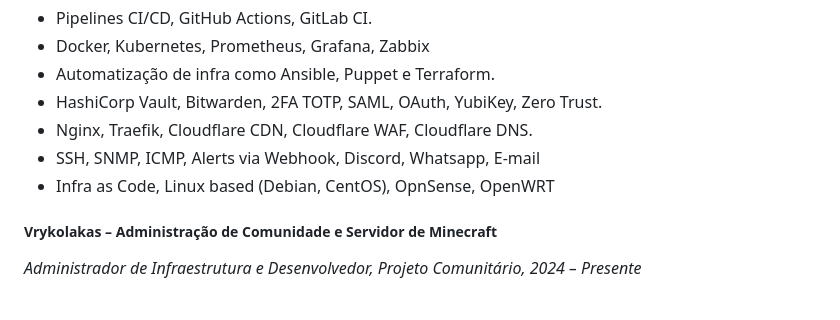
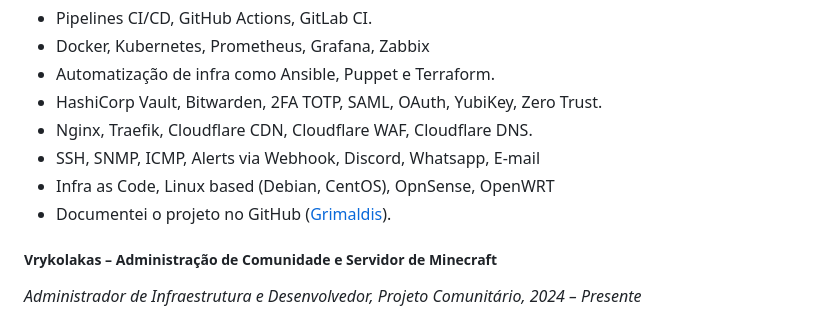
Before and after one commit to paodelonga/vitae, a Markdown page: curriculum-abiel_mendes-pt_br-grupo_ntsec-minimal.md, the part around the change. GitHub-like rendering.

Commit message:
docs(curriculo): adiciona links para a documentacao do homelab
Signed-off-by: paodelonga <72471292+paodelonga@users.noreply.github.com>

```diff
--- a/curriculum-abiel_mendes-pt_br-grupo_ntsec-minimal.md
+++ b/curriculum-abiel_mendes-pt_br-grupo_ntsec-minimal.md
@@ -72,6 +72,7 @@ _Engenheiro de Infraestrutura de TI, Projeto Pessoal, 2023 – Presente_
 - Nginx, Traefik, Cloudflare CDN, Cloudflare WAF, Cloudflare DNS.
 - SSH, SNMP, ICMP, Alerts via Webhook, Discord, Whatsapp, E-mail
 - Infra as Code, Linux based (Debian, CentOS), OpnSense, OpenWRT
+- Documentei o projeto no GitHub ([Grimaldis](https://github.com/grimaldis/infra)).
 
 ##### **Vrykolakas – Administração de Comunidade e Servidor de Minecraft**
 
```
Also changed, not shown: curriculum-abiel_mendes-pt_br-minimal.md (+1 -0 lines).
